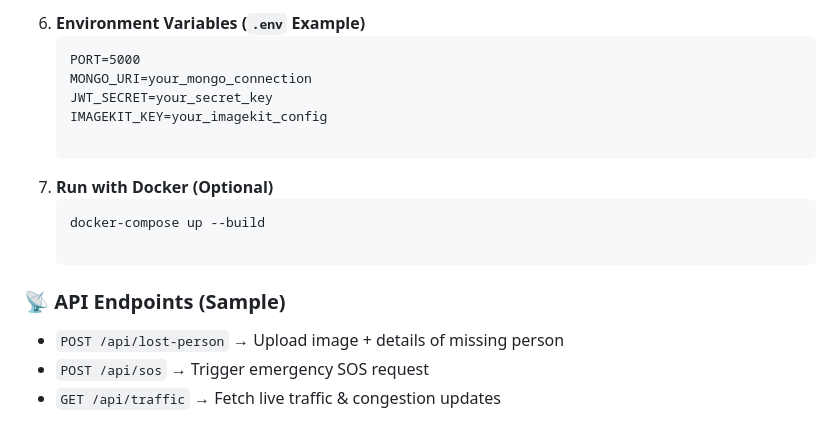
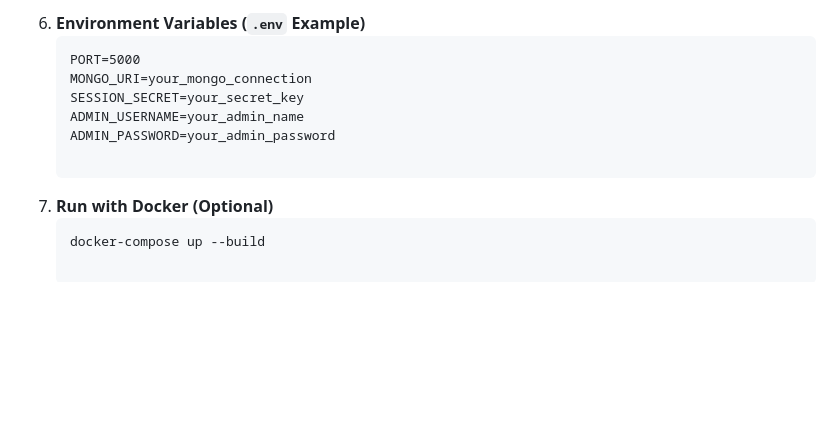
Before and after one commit to ShanmugaRamana/ProjectRakshak-V1, a Markdown page: README.md, the part around the change. Drawn GitHub-style; blank space fills up the shorter version.

```diff
--- a/README.md
+++ b/README.md
@@ -84,8 +84,9 @@ npm start
     <pre>
 PORT=5000
 MONGO_URI=your_mongo_connection
-JWT_SECRET=your_secret_key
-IMAGEKIT_KEY=your_imagekit_config
+SESSION_SECRET=your_secret_key
+ADMIN_USERNAME=your_admin_name
+ADMIN_PASSWORD=your_admin_password
     </pre>
   </li>
 
@@ -97,13 +98,7 @@ docker-compose up --build
   </li>
 </ol>
 
-<h3>📡 API Endpoints (Sample)</h3>
 
-<ul>
-  <li><code>POST /api/lost-person</code> → Upload image + details of missing person</li>
-  <li><code>POST /api/sos</code> → Trigger emergency SOS request</li>
-  <li><code>GET /api/traffic</code> → Fetch live traffic & congestion updates</li>
-</ul>
 
 
 </div>
```
